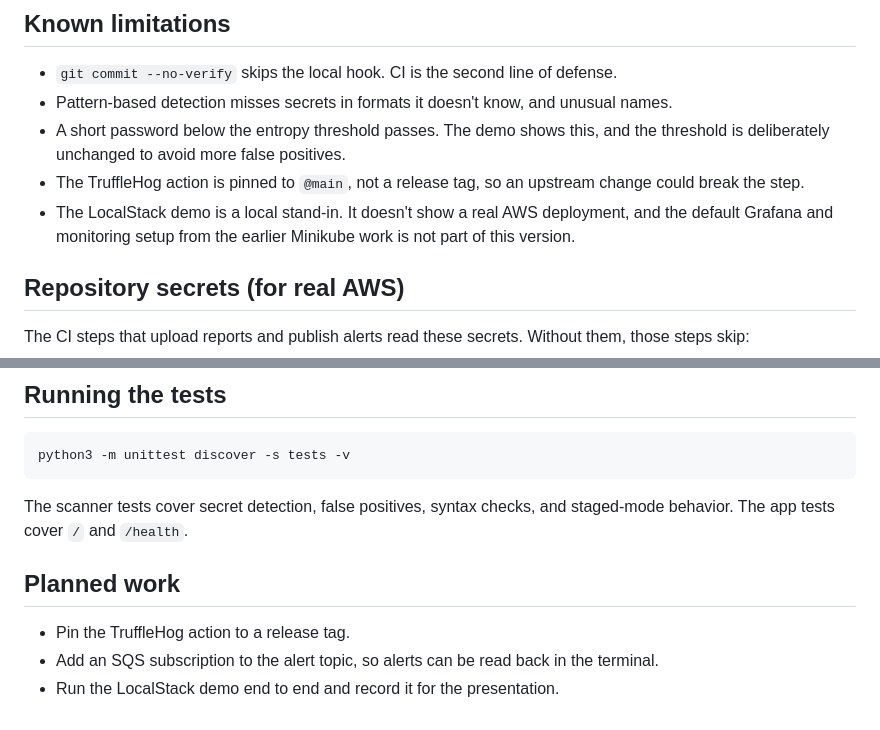
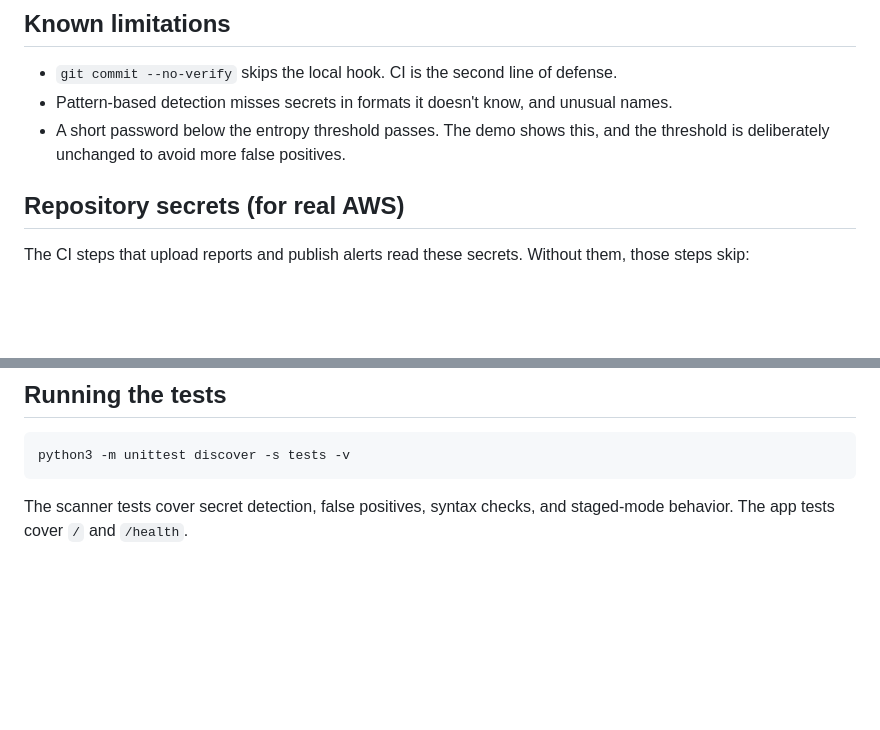
Before and after one commit to maiaiai21/githook-shield-v1, a Markdown page: README.md, 2 parts joined by grey strips. GitHub-like rendering; blank space fills up the shorter version.

Commit message:
Update README
Removed planned work section and related notes from README.

````diff
--- a/README.md
+++ b/README.md
@@ -175,8 +175,6 @@ Scan times on the dataset are about 0.003 seconds for our scanner, about 1.4 sec
 - `git commit --no-verify` skips the local hook. CI is the second line of defense.
 - Pattern-based detection misses secrets in formats it doesn't know, and unusual names.
 - A short password below the entropy threshold passes. The demo shows this, and the threshold is deliberately unchanged to avoid more false positives.
-- The TruffleHog action is pinned to `@main`, not a release tag, so an upstream change could break the step.
-- The LocalStack demo is a local stand-in. It doesn't show a real AWS deployment, and the default Grafana and monitoring setup from the earlier Minikube work is not part of this version.
 
 ## Repository secrets (for real AWS)
 
@@ -195,9 +193,3 @@ python3 -m unittest discover -s tests -v
 ```
 
 The scanner tests cover secret detection, false positives, syntax checks, and staged-mode behavior. The app tests cover `/` and `/health`.
-
-## Planned work
-
-- Pin the TruffleHog action to a release tag.
-- Add an SQS subscription to the alert topic, so alerts can be read back in the terminal.
-- Run the LocalStack demo end to end and record it for the presentation.
````
